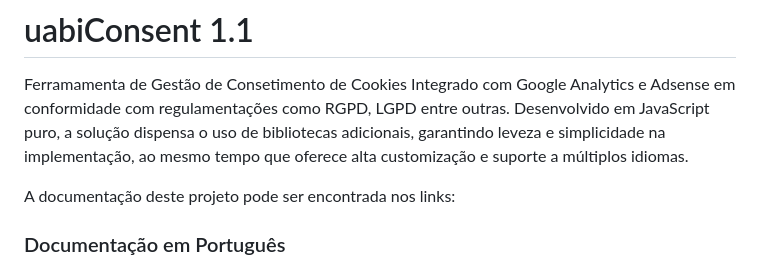
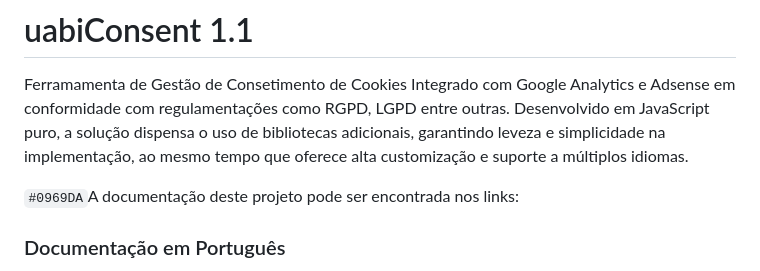
Before and after one commit to rdrusian/uabiConsent, a Markdown page: README.md, the part around the change. GitHub-like rendering.

```diff
--- a/README.md
+++ b/README.md
@@ -2,7 +2,7 @@
 
 Ferramamenta de Gestão de Consetimento de Cookies Integrado com Google Analytics e Adsense em conformidade com regulamentações como RGPD, LGPD entre outras. Desenvolvido em JavaScript puro, a solução dispensa o uso de bibliotecas adicionais, garantindo leveza e simplicidade na implementação, ao mesmo tempo que oferece alta customização e suporte a múltiplos idiomas.
 
-A documentação deste projeto pode ser encontrada nos links:
+`#0969DA`A documentação deste projeto pode ser encontrada nos links:
 
 ### Documentação em Português
 
```
